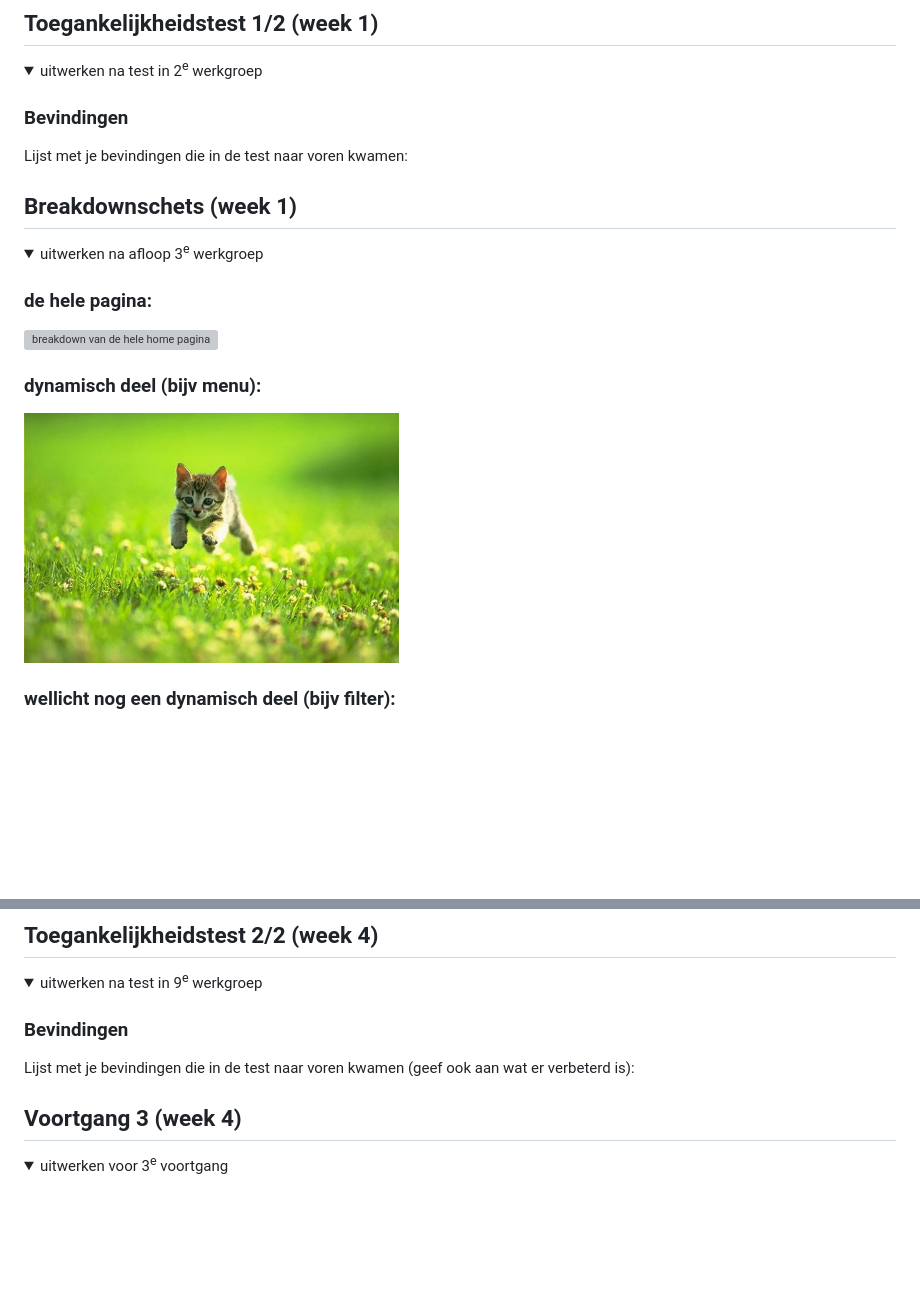
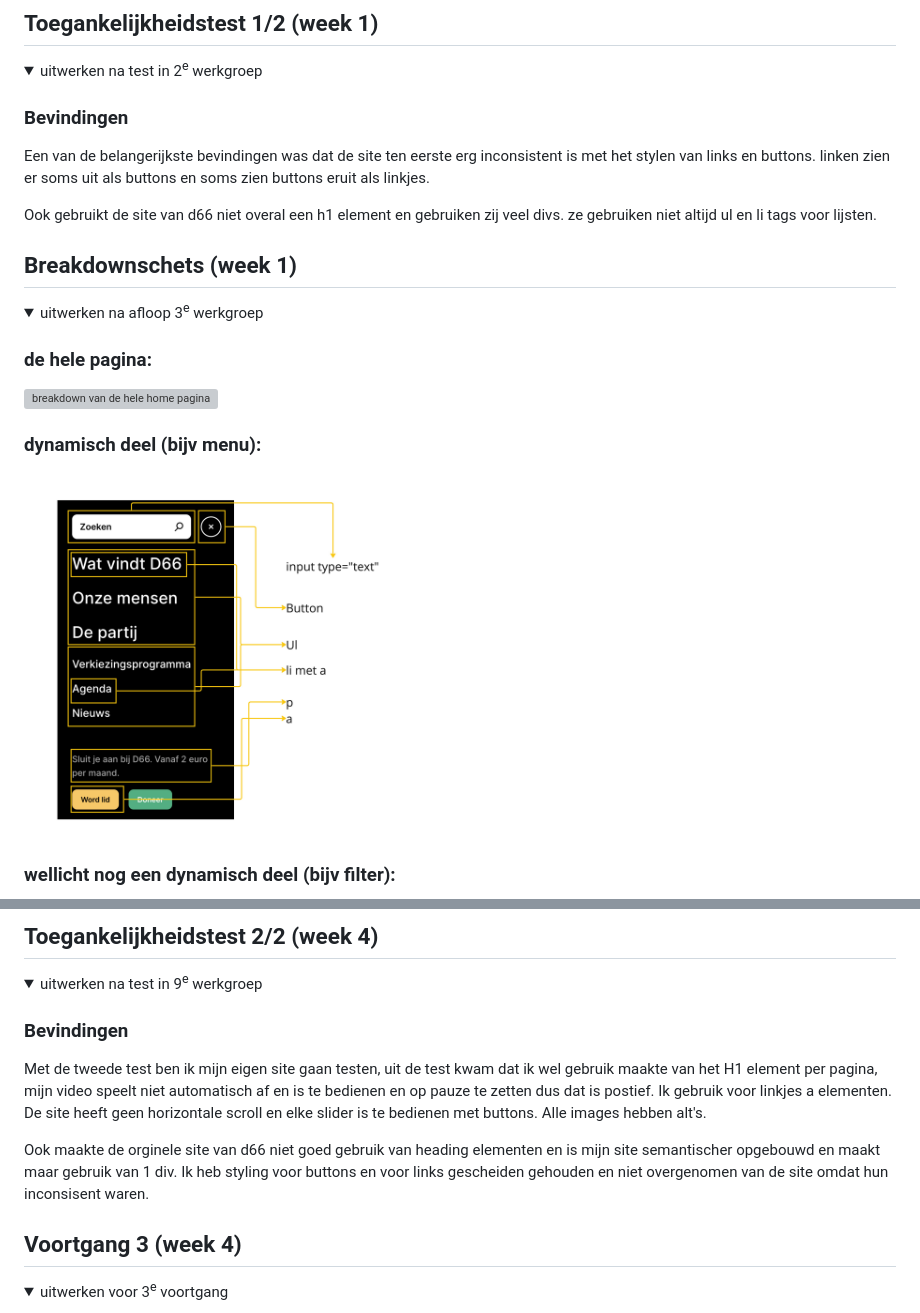
Before and after one commit to KaylinBartelings/FED, a Markdown page: README.md, 2 parts joined by grey strips. Rendered like a GitHub page; pictures changed too: images/break_down_schets_menu.jpg (added); folded sections open; blank space fills up the shorter version; grey boxes are pictures that could not be loaded.

Commit message:
update d66 site

```diff
--- a/README.md
+++ b/README.md
@@ -52,8 +52,9 @@ Nb. Door *open* toe te voegen aan een *details* element kun je deze standaard op
   <summary>uitwerken na test in 2<sup>e</sup> werkgroep</summary>
 
   ### Bevindingen
-  Lijst met je bevindingen die in de test naar voren kwamen:
+  Een van de belangerijkste bevindingen was dat de site ten eerste erg inconsistent is met het stylen van links en buttons. linken zien er soms uit als buttons en soms zien buttons eruit als linkjes.
 
+  Ook gebruikt de site van d66 niet overal een h1 element en gebruiken zij veel divs. ze gebruiken niet altijd ul en li tags voor lijsten.
 </details>
 
 
@@ -67,7 +68,7 @@ Nb. Door *open* toe te voegen aan een *details* element kun je deze standaard op
   <img src="./images/break_down_schets_home_d66.jpg" width="375px" alt="breakdown van de hele home pagina">
 
   ### dynamisch deel (bijv menu):
-  <img src="readme-images/dummy-plaatje.jpg" width="375px" alt="breakdown van een dynamisch deel">
+  <img src="./images/break_down_schets_menu.jpg" width="375px" alt="breakdown van menu">
 
   ### wellicht nog een dynamisch deel (bijv filter):
   <img src="readme-images/dummy-plaatje.jpg" width="375px" alt="breakdown van nog een dynamisch deel">
@@ -166,8 +167,10 @@ Nb. Door *open* toe te voegen aan een *details* element kun je deze standaard op
   <summary>uitwerken na test in 9<sup>e</sup> werkgroep</summary>
 
   ### Bevindingen
-  Lijst met je bevindingen die in de test naar voren kwamen (geef ook aan wat er verbeterd is):
+  Met de tweede test ben ik mijn eigen site gaan testen, uit de test kwam dat ik wel gebruik maakte van het H1 element per pagina, mijn video speelt niet automatisch af en is te bedienen en op pauze te zetten dus dat is postief. Ik gebruik voor linkjes a elementen. De site heeft geen horizontale scroll en elke slider is te bedienen met buttons. Alle images hebben alt's.
 
+
+  Ook maakte de orginele site van d66 niet goed gebruik van heading elementen en is mijn site semantischer opgebouwd en maakt maar gebruik van 1 div. Ik heb styling voor buttons en voor links gescheiden gehouden en niet overgenomen van de site omdat hun inconsisent waren.
 </details>
 
 
```
Also changed, not shown: 7 other files.
